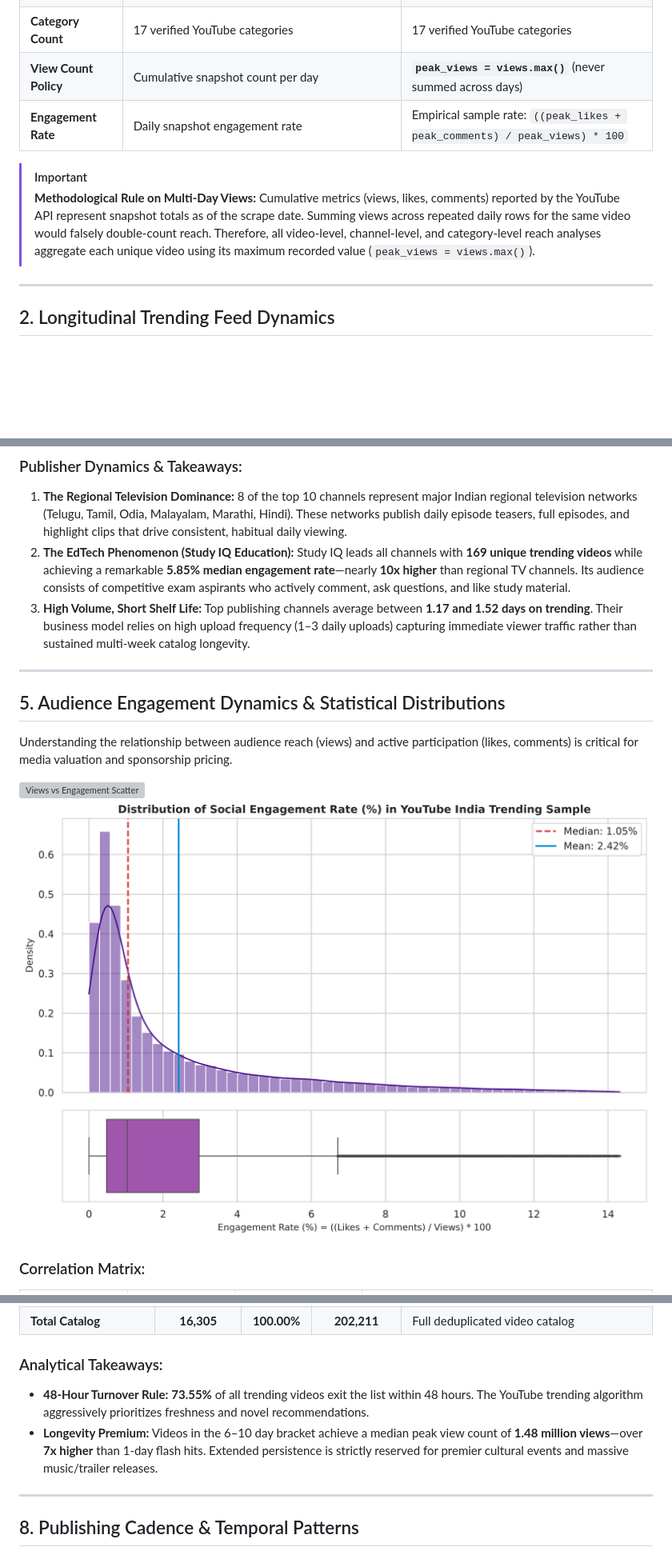
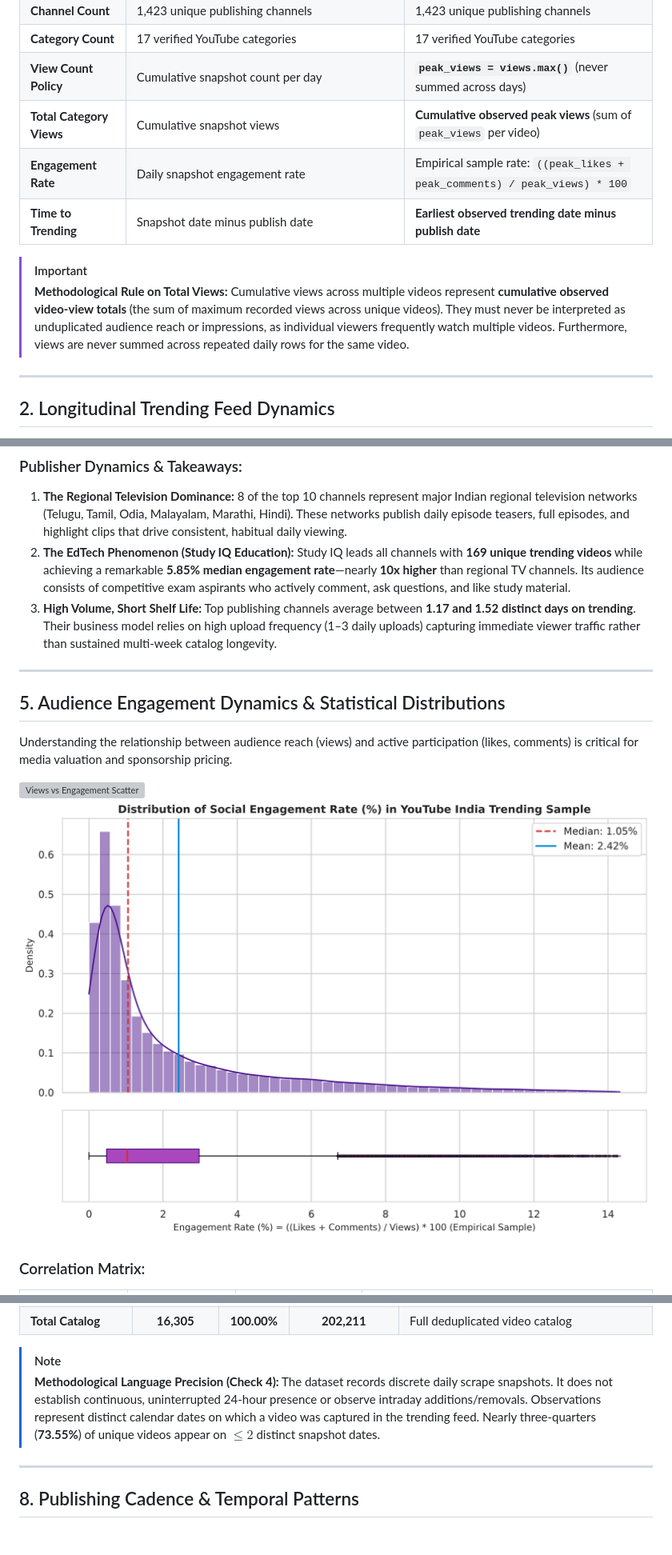
Before and after one commit to AkulaSivaSaiBalaji/MediaPulse, a Markdown page: reports/eda_report.md, 3 parts joined by grey strips. Shown at 80% size. GitHub-like rendering; pictures changed too: reports/figures/05_engagement_rate_distribution.png; blank space fills up the shorter version; grey boxes are pictures that could not be loaded.

```diff
--- a/reports/eda_report.md
+++ b/reports/eda_report.md
@@ -46,10 +51,12 @@ To maintain analytical rigor and prevent metric inflation, all calculations in t
 | **Channel Count** | 1,423 unique publishing channels | 1,423 unique publishing channels |
 | **Category Count** | 17 verified YouTube categories | 17 verified YouTube categories |
 | **View Count Policy** | Cumulative snapshot count per day | **`peak_views = views.max()`** (never summed across days) |
+| **Total Category Views** | Cumulative snapshot views | **Cumulative observed peak views** (sum of `peak_views` per video) |
 | **Engagement Rate** | Daily snapshot engagement rate | Empirical sample rate: `((peak_likes + peak_comments) / peak_views) * 100` |
+| **Time to Trending** | Snapshot date minus publish date | **Earliest observed trending date minus publish date** |
 
 > [!IMPORTANT]
-> **Methodological Rule on Multi-Day Views:** Cumulative metrics (views, likes, comments) reported by the YouTube API represent snapshot totals as of the scrape date. Summing views across repeated daily rows for the same video would falsely double-count reach. Therefore, all video-level, channel-level, and category-level reach analyses aggregate each unique video using its maximum recorded value (`peak_views = views.max()`).
+> **Methodological Rule on Total Views:** Cumulative views across multiple videos represent **cumulative observed video-view totals** (the sum of maximum recorded views across unique videos). They must never be interpreted as unduplicated audience reach or impressions, as individual viewers frequently watch multiple videos. Furthermore, views are never summed across repeated daily rows for the same video.
 
 ---
 
@@ -129,7 +137,7 @@ A total of 1,423 distinct YouTube channels placed at least one video onto the tr
 ### Publisher Dynamics & Takeaways:
 1. **The Regional Television Dominance:** 8 of the top 10 channels represent major Indian regional television networks (Telugu, Tamil, Odia, Malayalam, Marathi, Hindi). These networks publish daily episode teasers, full episodes, and highlight clips that drive consistent, habitual daily viewing.
 2. **The EdTech Phenomenon (Study IQ Education):** Study IQ leads all channels with **169 unique trending videos** while achieving a remarkable **5.85% median engagement rate**—nearly **10x higher** than regional TV channels. Its audience consists of competitive exam aspirants who actively comment, ask questions, and like study material.
-3. **High Volume, Short Shelf Life:** Top publishing channels average between **1.17 and 1.52 days on trending**. Their business model relies on high upload frequency (1–3 daily uploads) capturing immediate viewer traffic rather than sustained multi-week catalog longevity.
+3. **High Volume, Short Shelf Life:** Top publishing channels average between **1.17 and 1.52 distinct days on trending**. Their business model relies on high upload frequency (1–3 daily uploads) capturing immediate viewer traffic rather than sustained multi-week catalog longevity.
 
 ---
 
@@ -215,8 +249,7 @@ Trending persistence measures how many distinct calendar days a video successful
 | **Total Catalog** | **16,305** | **100.00%** | **202,211** | Full deduplicated video catalog |
 
-### Analytical Takeaways:
-- **48-Hour Turnover Rule:** **73.55%** of all trending videos exit the list within 48 hours. The YouTube trending algorithm aggressively prioritizes freshness and novel recommendations.
-- **Longevity Premium:** Videos in the 6–10 day bracket achieve a median peak view count of **1.48 million views**—over **7x higher** than 1-day flash hits. Extended persistence is strictly reserved for premier cultural events and massive music/trailer releases.
+> [!NOTE]
+> **Methodological Language Precision (Check 4):** The dataset records discrete daily scrape snapshots. It does not establish continuous, uninterrupted 24-hour presence or observe intraday additions/removals. Observations represent distinct calendar dates on which a video was captured in the trending feed. Nearly three-quarters (**73.55%**) of unique videos appear on $\le 2$ distinct snapshot dates.
 
 ---
 
```
Also changed, not shown: other parts of reports/eda_report.md (+110 -49 lines), reports/figures/06_time_to_trend_by_category.png, reports/figures/07_trending_persistence_distribution.png, 5 other files.
